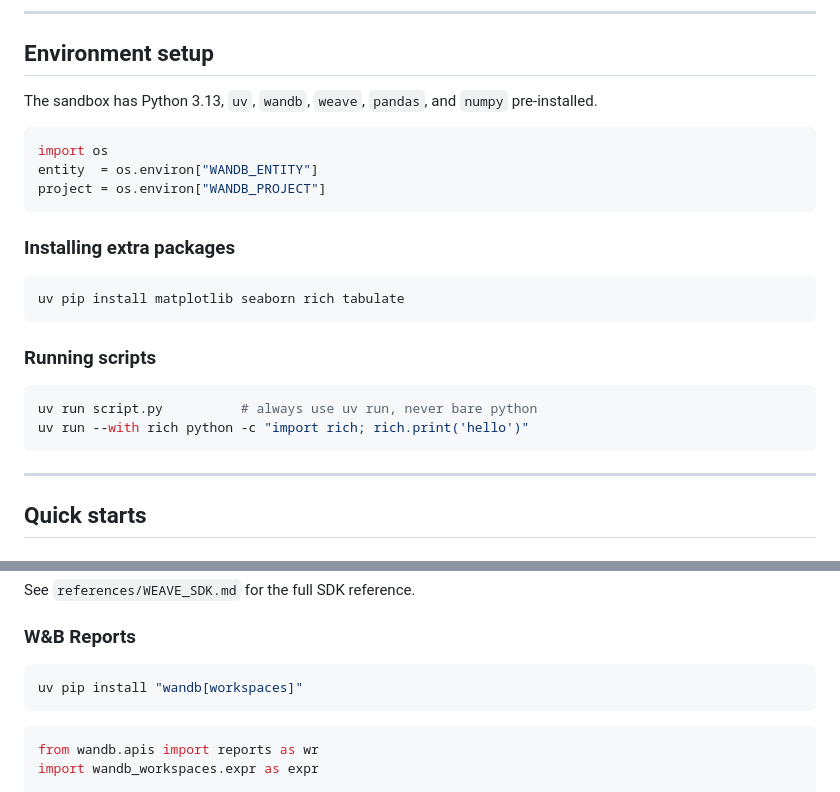
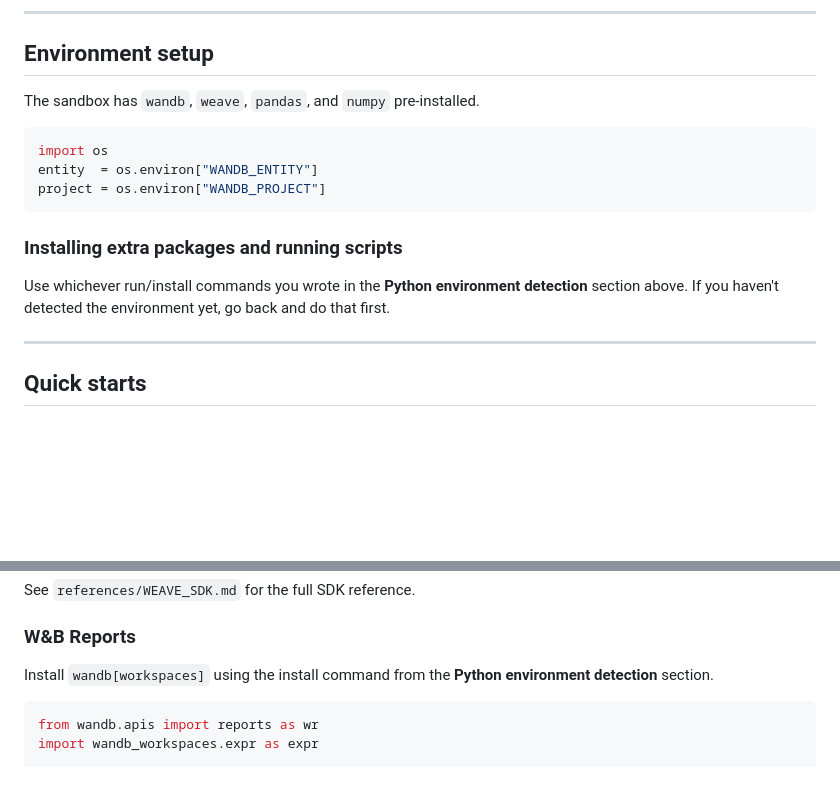
Before and after one commit to wandb/skills, a Markdown page: skills/wandb-primary/SKILL.md, 2 parts joined by grey strips. Drawn GitHub-style; blank space fills up the shorter version.

````diff
--- a/skills/wandb-primary/SKILL.md
+++ b/skills/wandb-primary/SKILL.md
@@ -116,7 +156,7 @@ This converts everything to plain Python dicts/lists that work with json, pandas
 
 ## Environment setup
 
-The sandbox has Python 3.13, `uv`, `wandb`, `weave`, `pandas`, and `numpy` pre-installed.
+The sandbox has `wandb`, `weave`, `pandas`, and `numpy` pre-installed.
 
 ```python
 import os
@@ -124,18 +164,9 @@ entity  = os.environ["WANDB_ENTITY"]
 project = os.environ["WANDB_PROJECT"]
 ```
 
-### Installing extra packages
+### Installing extra packages and running scripts
 
-```bash
-uv pip install matplotlib seaborn rich tabulate
-```
-
-### Running scripts
-
-```bash
-uv run script.py          # always use uv run, never bare python
-uv run --with rich python -c "import rich; rich.print('hello')"
-```
+Use whichever run/install commands you wrote in the **Python environment detection** section above. If you haven't detected the environment yet, go back and do that first.
 
 ---
 
@@ -253,9 +284,7 @@ See `references/WEAVE_SDK.md` for the full SDK reference.
 
 ### W&B Reports
 
-```bash
-uv pip install "wandb[workspaces]"
-```
+Install `wandb[workspaces]` using the install command from the **Python environment detection** section.
 
 ```python
 from wandb.apis import reports as wr
````
Also changed, not shown: other parts of skills/wandb-primary/SKILL.md (+44 -5 lines).
